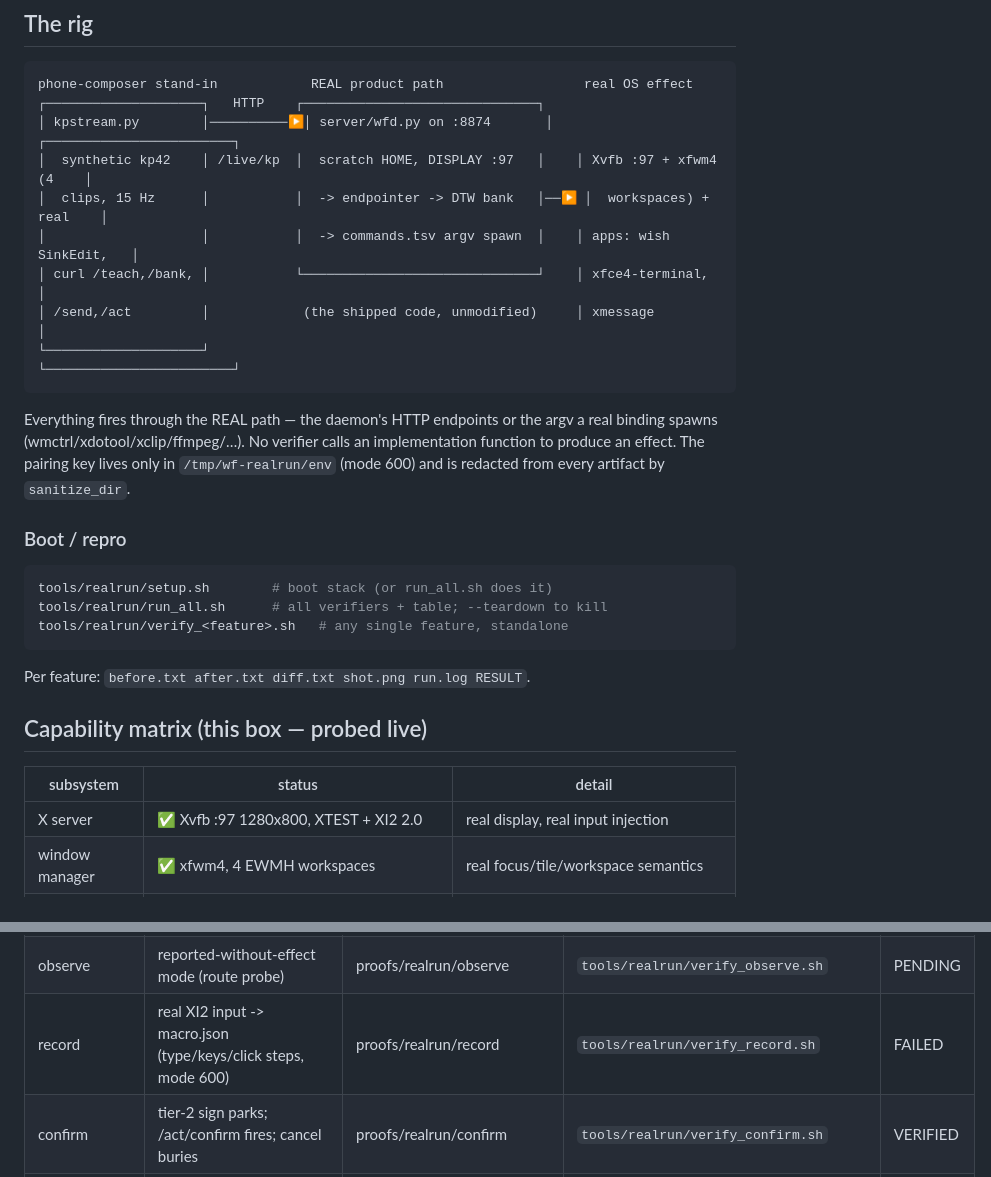
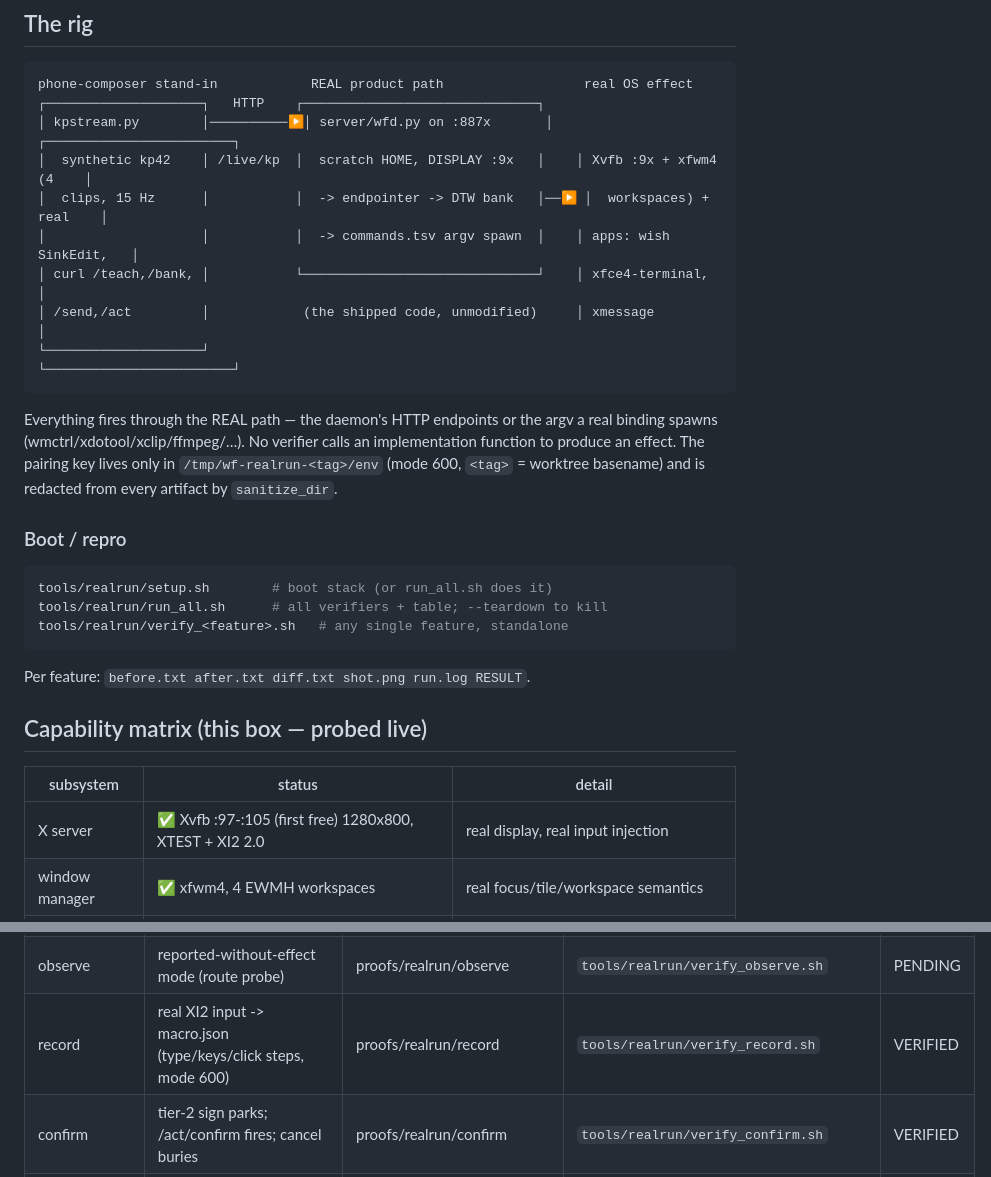
Before and after one commit to GC-WORK11/wispr-wrap, a Markdown page: tools/realrun/PROOFS.md, 2 parts joined by grey strips. Drawn GitHub-style.

Commit message:
realrun: PROOFS.md — genericize display/port + env path; gate now 13 VERIFIED / 1 PENDING / 1 NEVER-ON-BOX
record verified after xinput_shim passwd-HOME fix (XI2 shim died on
Xlib import under the daemon scratch HOME — user-site keyed off $HOME).
run 2026-10-26 00:45 IST: pair_send live_sign open_app focus_app
close_window tile workspace screenshot macro context record confirm auth
= VERIFIED; observe = PENDING (no route); volume = NEVER-ON-BOX.

````diff
--- a/tools/realrun/PROOFS.md
+++ b/tools/realrun/PROOFS.md
@@ -11,8 +11,8 @@ contain screen captures and must never be committed to this public repo.
 ```
 phone-composer stand-in            REAL product path                  real OS effect
 ┌────────────────────┐   HTTP    ┌──────────────────────────────┐
-│ kpstream.py        │──────────▶│ server/wfd.py on :8874       │    ┌────────────────────────┐
-│  synthetic kp42    │ /live/kp  │  scratch HOME, DISPLAY :97   │    │ Xvfb :97 + xfwm4 (4    │
+│ kpstream.py        │──────────▶│ server/wfd.py on :887x       │    ┌────────────────────────┐
+│  synthetic kp42    │ /live/kp  │  scratch HOME, DISPLAY :9x   │    │ Xvfb :9x + xfwm4 (4    │
 │  clips, 15 Hz      │           │  -> endpointer -> DTW bank   │──▶ │  workspaces) + real    │
 │                    │           │  -> commands.tsv argv spawn  │    │ apps: wish SinkEdit,   │
 │ curl /teach,/bank, │           └──────────────────────────────┘    │ xfce4-terminal,        │
@@ -23,8 +23,9 @@ phone-composer stand-in            REAL product path                  real OS ef
 Everything fires through the REAL path — the daemon's HTTP endpoints or
 the argv a real binding spawns (wmctrl/xdotool/xclip/ffmpeg/…). No
 verifier calls an implementation function to produce an effect. The
-pairing key lives only in `/tmp/wf-realrun/env` (mode 600) and is
-redacted from every artifact by `sanitize_dir`.
+pairing key lives only in `/tmp/wf-realrun-<tag>/env` (mode 600,
+`<tag>` = worktree basename) and is redacted from every artifact by
+`sanitize_dir`.
 
 ### Boot / repro
 
@@ -40,7 +41,7 @@ Per feature: `before.txt after.txt diff.txt shot.png run.log RESULT`.
 
 | subsystem                | status | detail |
 |--------------------------|--------|--------|
-| X server                 | ✅ Xvfb :97 1280x800, XTEST + XI2 2.0 | real display, real input injection |
+| X server                 | ✅ Xvfb :97-:105 (first free) 1280x800, XTEST + XI2 2.0 | real display, real input injection |
 | window manager           | ✅ xfwm4, 4 EWMH workspaces | real focus/tile/workspace semantics |
 | inject tools             | ✅ xdotool wmctrl xprop xwininfo xclip ffmpeg xmodmap | |
 | GUI apps                 | ✅ wish(Tk text editor) xfce4-terminal xmessage thunar google-chrome libreoffice | |
@@ -70,7 +71,7 @@ Per feature: `before.txt after.txt diff.txt shot.png run.log RESULT`.
 | macro | sign -> multi-effect chain (open window, type, close, step log) | proofs/realrun/macro | `tools/realrun/verify_macro.sh` | VERIFIED |
 | context | same sign -> different marker per focused app | proofs/realrun/context | `tools/realrun/verify_context.sh` | VERIFIED |
 | observe | reported-without-effect mode (route probe) | proofs/realrun/observe | `tools/realrun/verify_observe.sh` | PENDING |
-| record | real XI2 input -> macro.json (type/keys/click steps, mode 600) | proofs/realrun/record | `tools/realrun/verify_record.sh` | FAILED |
+| record | real XI2 input -> macro.json (type/keys/click steps, mode 600) | proofs/realrun/record | `tools/realrun/verify_record.sh` | VERIFIED |
 | confirm | tier-2 sign parks; /act/confirm fires; cancel buries | proofs/realrun/confirm | `tools/realrun/verify_confirm.sh` | VERIFIED |
 | auth | unpaired/wrong-key/proxied all refused on live surface | proofs/realrun/auth | `tools/realrun/verify_auth.sh` | VERIFIED |
 
````
